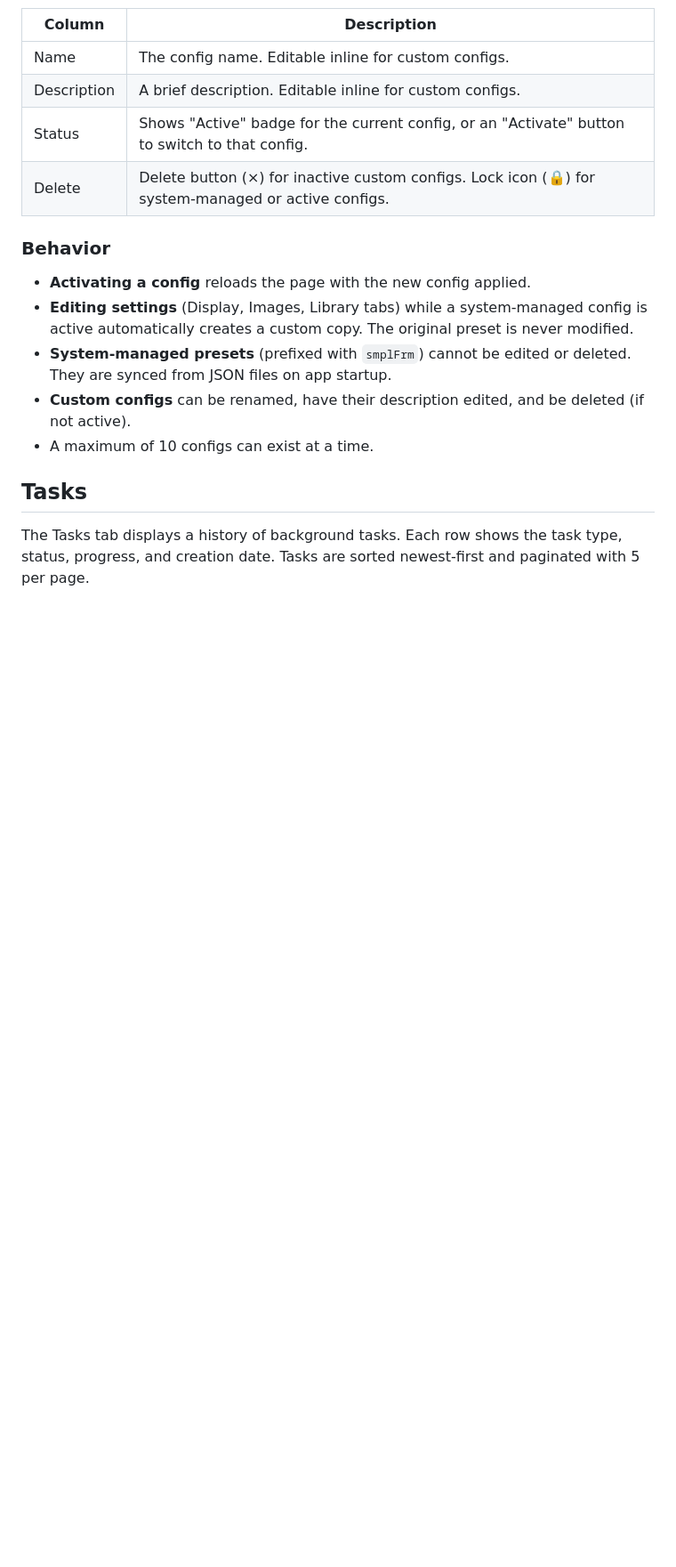
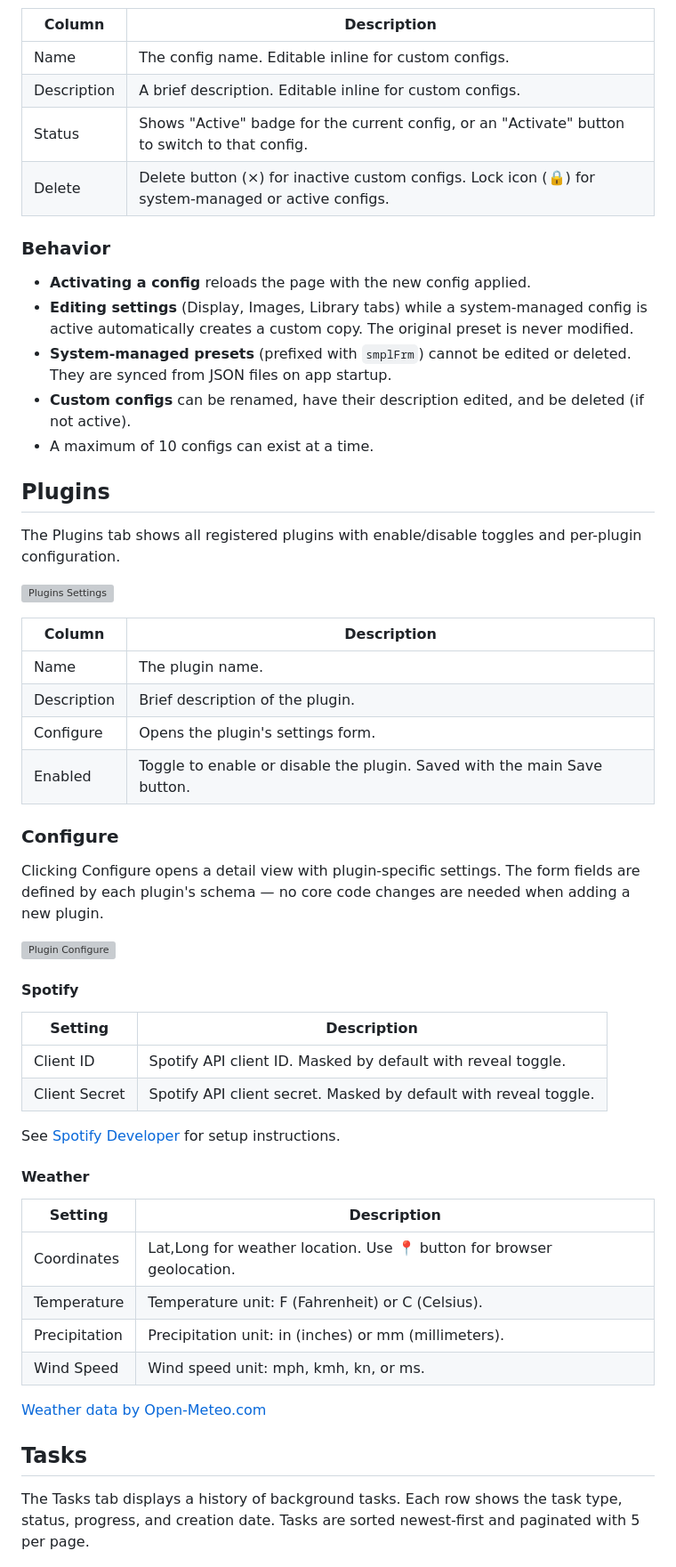
Before and after one commit to rickyphewitt/smplFrm, a Markdown page: docs/Settings.md, the part around one of its changes. Shown at 89% size. Rendered like a GitHub page; blank space fills up the shorter version; grey boxes are pictures that could not be loaded.

```diff
--- a/docs/Settings.md
+++ b/docs/Settings.md
@@ -45,6 +79,45 @@ The Presets tab displays all configuration presets and custom configs. It allows
 - **Custom configs** can be renamed, have their description edited, and be deleted (if not active).
 - A maximum of 10 configs can exist at a time.
 
+## Plugins
+
+The Plugins tab shows all registered plugins with enable/disable toggles and per-plugin configuration.
+
+![Plugins Settings](images/settings/pluginsSettings.png)
+
+| Column | Description |
+|--------|-------------|
+| Name | The plugin name. |
+| Description | Brief description of the plugin. |
+| Configure | Opens the plugin's settings form. |
+| Enabled | Toggle to enable or disable the plugin. Saved with the main Save button. |
+
+### Configure
+
+Clicking Configure opens a detail view with plugin-specific settings. The form fields are defined by each plugin's schema — no core code changes are needed when adding a new plugin.
+
+![Plugin Configure](images/settings/pluginConfigure.png)
+
+#### Spotify
+
+| Setting | Description |
+|---------|-------------|
+| Client ID | Spotify API client ID. Masked by default with reveal toggle. |
+| Client Secret | Spotify API client secret. Masked by default with reveal toggle. |
+
+See [Spotify Developer](https://spotipy.readthedocs.io/en/latest/#getting-started) for setup instructions.
+
+#### Weather
+
+| Setting | Description |
+|---------|-------------|
+| Coordinates | Lat,Long for weather location. Use 📍 button for browser geolocation. |
+| Temperature | Temperature unit: F (Fahrenheit) or C (Celsius). |
+| Precipitation | Precipitation unit: in (inches) or mm (millimeters). |
+| Wind Speed | Wind speed unit: mph, kmh, kn, or ms. |
+
+[Weather data by Open-Meteo.com](https://open-meteo.com)
+
 ## Tasks
 
 The Tasks tab displays a history of background tasks. Each row shows the task type, status, progress, and creation date. Tasks are sorted newest-first and paginated with 5 per page.
```
Also changed, not shown: other parts of docs/Settings.md (+35 -1 lines), .kiro/steering/development-standards.md (+1 -1 lines).
